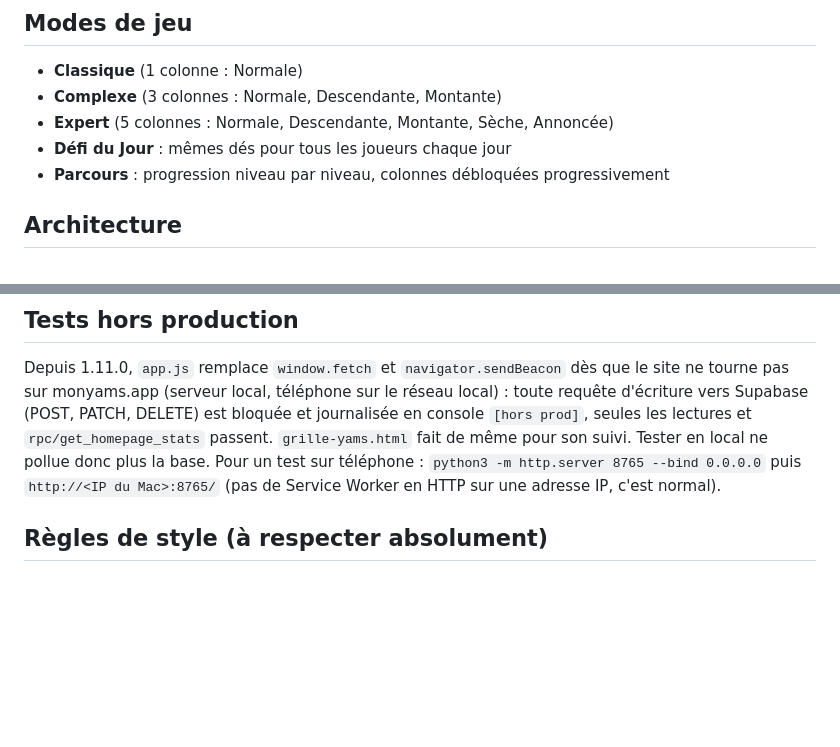
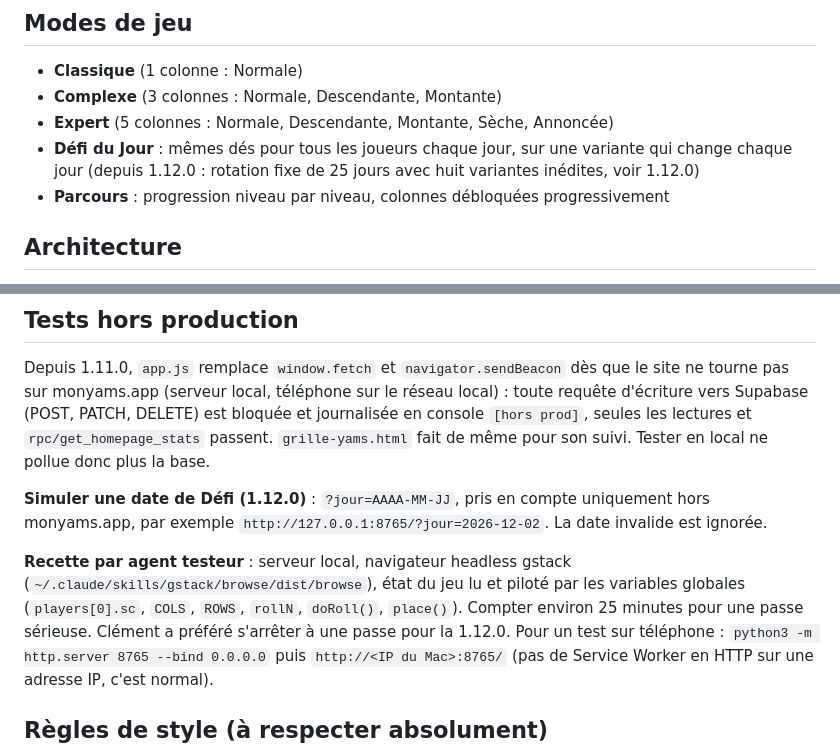
Before and after one commit to clemexify/Yams, a Markdown page: CLAUDE.md, 2 parts joined by grey strips. Rendered like a GitHub page; blank space fills up the shorter version.

```diff
--- a/CLAUDE.md
+++ b/CLAUDE.md
@@ -11,7 +11,8 @@ Stack : HTML/CSS/JS vanilla + Supabase (PostgreSQL + PostgREST).
 - **Classique** (1 colonne : Normale)
 - **Complexe** (3 colonnes : Normale, Descendante, Montante)
 - **Expert** (5 colonnes : Normale, Descendante, Montante, Sèche, Annoncée)
-- **Défi du Jour** : mêmes dés pour tous les joueurs chaque jour
+- **Défi du Jour** : mêmes dés pour tous les joueurs chaque jour, sur une variante qui change chaque
+  jour (depuis 1.12.0 : rotation fixe de 25 jours avec huit variantes inédites, voir 1.12.0)
 - **Parcours** : progression niveau par niveau, colonnes débloquées progressivement
 
 ## Architecture
@@ -558,7 +588,15 @@ Depuis 1.11.0, `app.js` remplace `window.fetch` et `navigator.sendBeacon` dès q
 pas sur monyams.app (serveur local, téléphone sur le réseau local) : toute requête d'écriture vers
 Supabase (POST, PATCH, DELETE) est bloquée et journalisée en console `[hors prod]`, seules les
 lectures et `rpc/get_homepage_stats` passent. `grille-yams.html` fait de même pour son suivi.
-Tester en local ne pollue donc plus la base. Pour un test sur téléphone :
+Tester en local ne pollue donc plus la base.
+
+**Simuler une date de Défi (1.12.0)** : `?jour=AAAA-MM-JJ`, pris en compte uniquement hors
+monyams.app, par exemple `http://127.0.0.1:8765/?jour=2026-12-02`. La date invalide est ignorée.
+
+**Recette par agent testeur** : serveur local, navigateur headless gstack
+(`~/.claude/skills/gstack/browse/dist/browse`), état du jeu lu et piloté par les variables globales
+(`players[0].sc`, `COLS`, `ROWS`, `rollN`, `doRoll()`, `place()`). Compter environ 25 minutes pour une
+passe sérieuse. Clément a préféré s'arrêter à une passe pour la 1.12.0. Pour un test sur téléphone :
 `python3 -m http.server 8765 --bind 0.0.0.0` puis `http://<IP du Mac>:8765/` (pas de Service Worker
 en HTTP sur une adresse IP, c'est normal).
 
```
Also changed, not shown: other parts of CLAUDE.md (+40 -0 lines), ROADMAP.md (+1 -1 lines).
